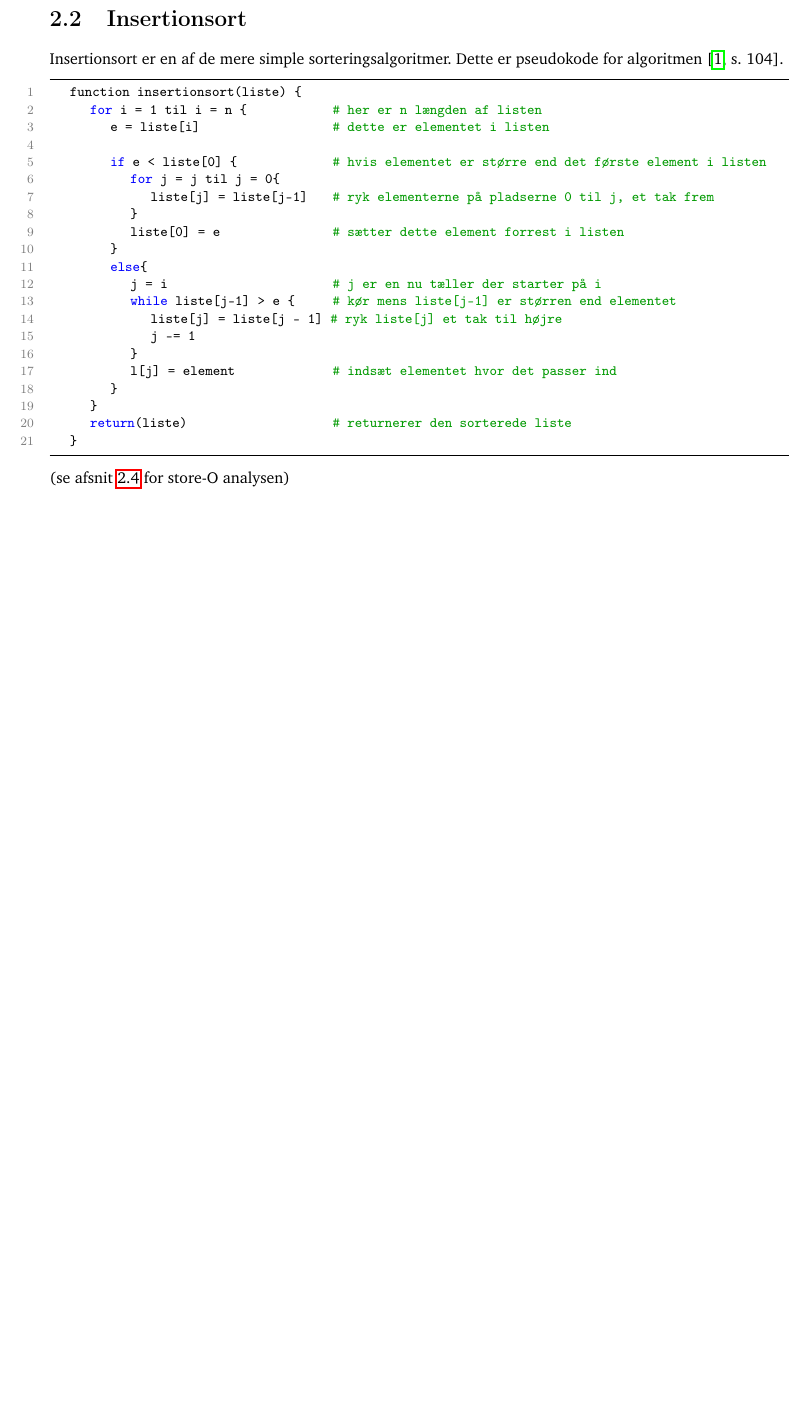
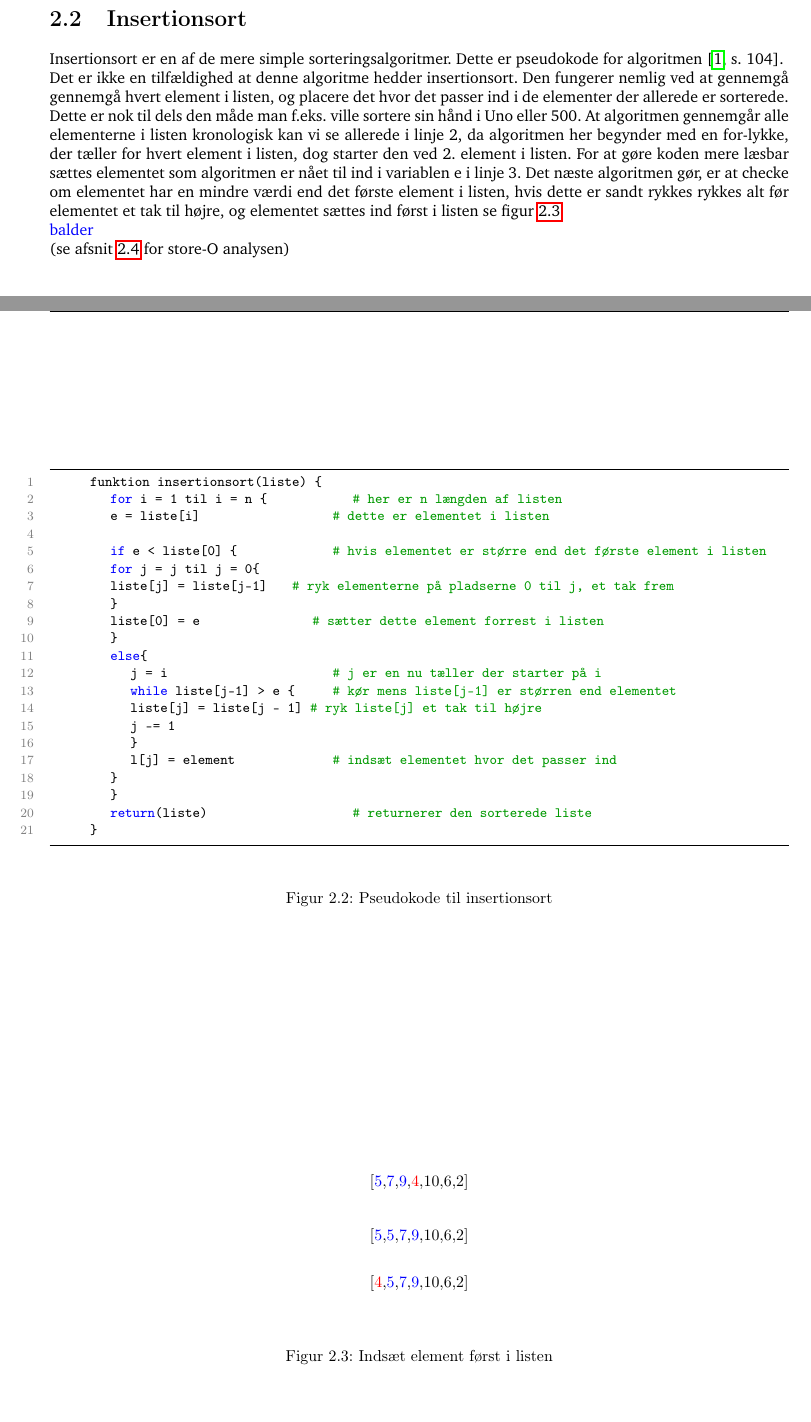
Before and after one commit to BalderHolst/SRP, a LaTeX document (latex/SRP.tex, which reads latex/backend/macros.tex, latex/dele/Sortering.tex): part of page 7 of 12 before the commit and two parts of pages 7 and 8 of 14 after it, the two joined at a grey line, cut so that both start at the same text, the shorter picture padded with empty space. Compiled offline with pdfLaTeX.

Commit message:
Done hos Freja

```diff
--- a/latex/SRP.tex
+++ b/latex/SRP.tex
@@ -1,6 +1,8 @@
 \input{backend/setup.tex}
+\input{backend/macros.tex}
 
 \begin{document}
+
 
 \includepdf[pages=-]{bilag/Opgaveformulering.pdf}
 
--- /dev/null
+++ b/latex/backend/macros.tex
@@ -0,0 +1,7 @@
+\newcommand{\blue}[1] {
+	\color{blue}#1\color{black}
+}
+
+\newcommand{\red}[1] {
+	\color{red}#1\color{black}
+}
--- a/latex/dele/Sortering.tex
+++ b/latex/dele/Sortering.tex
@@ -24,8 +24,11 @@ Herfra vil jeg kun forholde mig til sortering af lister med tal, og sortere dem
 
 Insertionsort er en af de mere simple sorteringsalgoritmer. Dette er pseudokode for algoritmen \cite[s. 104]{aogd}.
 
+\begin{figure}
+	\begin{center}
+
 		\begin{lstlisting}
-	function insertionsort(liste) {
+		funktion insertionsort(liste) {
 			for i = 1 til i = n {					# her er n længden af listen
 			e = liste[i]	 						# dette er elementet i listen
 
@@ -48,6 +51,25 @@ Insertionsort er en af de mere simple sorteringsalgoritmer. Dette er pseudokode
 		}
 
 		\end{lstlisting}
+	\end{center}
+	\caption{Pseudokode til insertionsort}
+	\label{fig:Pseudokode til insertionsort}
+\end{figure}
+
+
+Det er ikke en tilfældighed at denne algoritme hedder insertionsort. Den fungerer nemlig ved at gennemgå gennemgå hvert element i listen, og placere det hvor det passer ind i de elementer der allerede er sorterede. Dette er nok til dels den måde man f.eks. ville sortere sin hånd i Uno eller 500. At algoritmen gennemgår alle elementerne i listen kronologisk kan vi se allerede i linje 2, da algoritmen her begynder med en for-lykke, der tæller for hvert element i listen, dog starter den ved 2. element i listen. For at gøre koden mere læsbar sættes elementet som algoritmen er nået til ind i variablen e i linje 3. Det næste algoritmen gør, er at checke om elementet har en mindre værdi end det første element i listen, hvis dette er sandt rykkes rykkes alt før elementet et tak til højre, og elementet sættes ind først i listen se figur \ref{fig:Indsæt element først i listen}
+
+\blue{balder}
+
+\begin{figure}
+	\begin{center}
+		$$[\blue{5},\blue{7},\blue{9},\red{4},10,6,2]$$
+		$$[\blue{5},\blue{5},\blue{7},\blue{9},10,6,2]$$
+		$$[\red{4},\blue{5},\blue{7},\blue{9},10,6,2]$$
+	\end{center}
+	\caption{Indsæt element først i listen}
+	\label{fig:Indsæt element først i listen}
+\end{figure}
 
 
 (se afsnit \ref{sec:Analyse af Insertionsort} for store-O analysen)
```
Also changed, not shown: latex/SRP.pdf, latex/backend/setup.tex (line endings or trailing spaces), 4 other files. Lines whose indentation alone changed are shown as unchanged.
